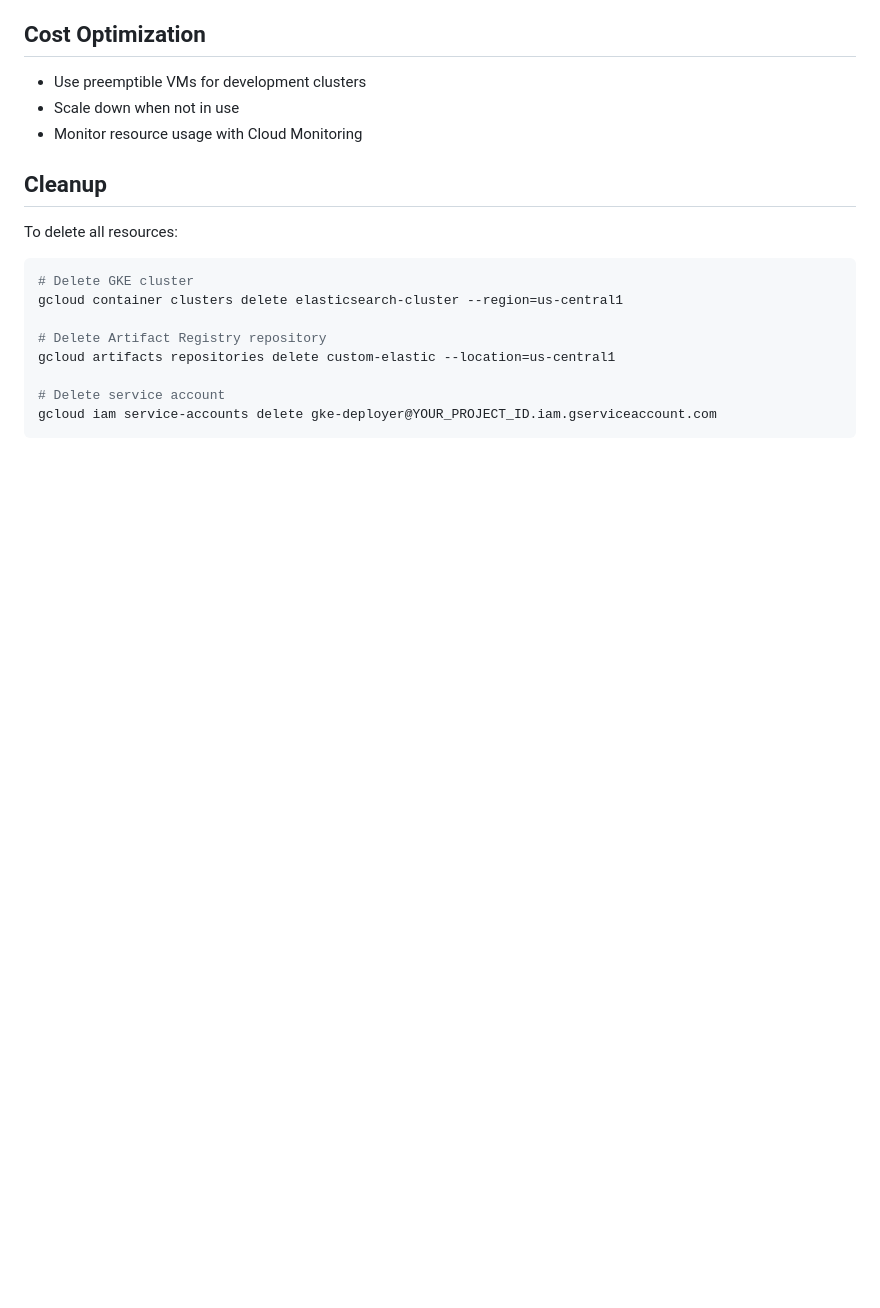
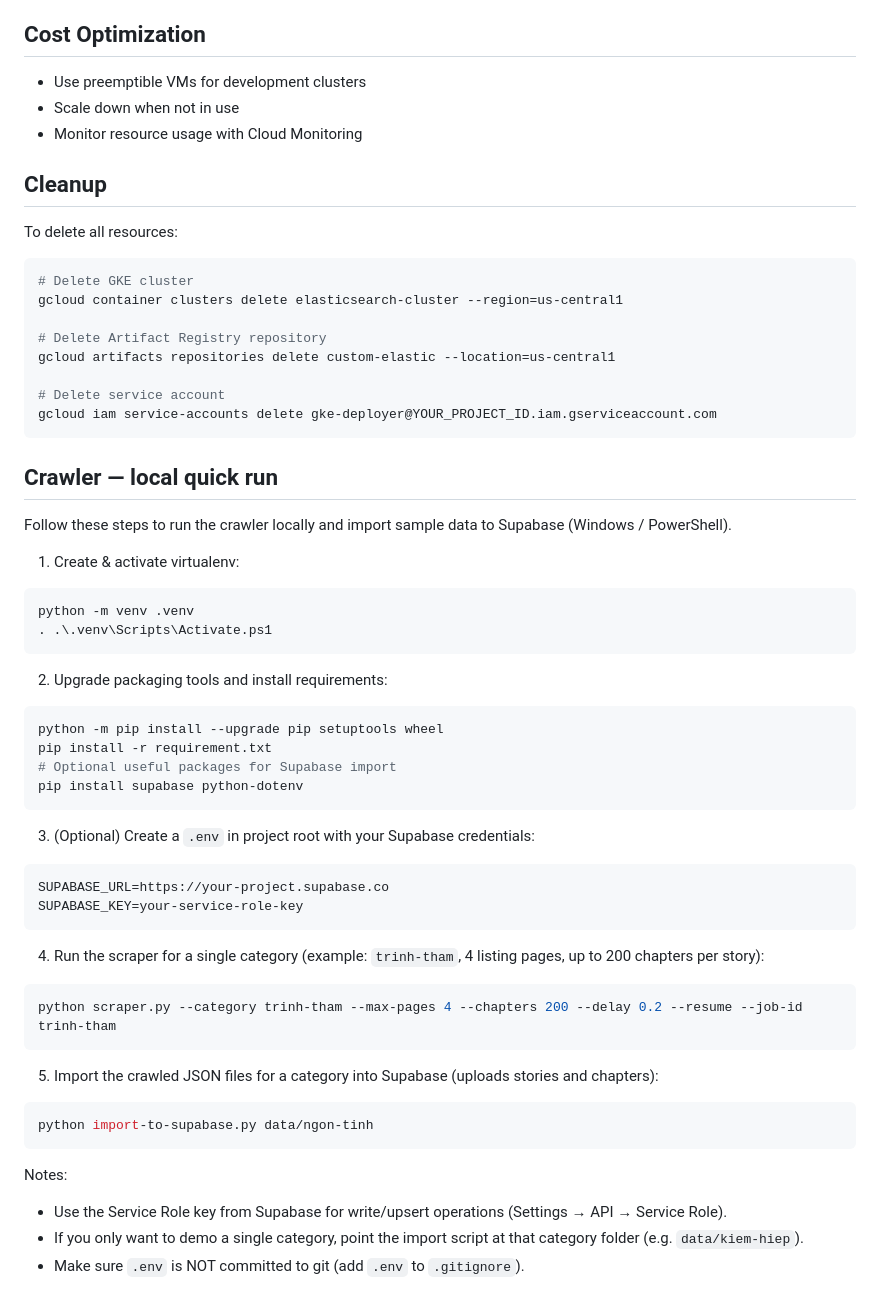
Before and after one commit to hungtran3011/elastic-test, a Markdown page: README.md, the part around the change. Drawn GitHub-style; blank space fills up the shorter version.

Commit message:
add readme.md: crawl data and push to supabase

````diff
--- a/README.md
+++ b/README.md
@@ -209,3 +209,47 @@ gcloud artifacts repositories delete custom-elastic --location=us-central1
 # Delete service account
 gcloud iam service-accounts delete gke-deployer@YOUR_PROJECT_ID.iam.gserviceaccount.com
 ```
+
+## Crawler — local quick run
+
+Follow these steps to run the crawler locally and import sample data to Supabase (Windows / PowerShell).
+
+1) Create & activate virtualenv:
+
+```powershell
+python -m venv .venv
+. .\.venv\Scripts\Activate.ps1
+```
+
+2) Upgrade packaging tools and install requirements:
+
+```powershell
+python -m pip install --upgrade pip setuptools wheel
+pip install -r requirement.txt
+# Optional useful packages for Supabase import
+pip install supabase python-dotenv
+```
+
+3) (Optional) Create a `.env` in project root with your Supabase credentials:
+
+```
+SUPABASE_URL=https://your-project.supabase.co
+SUPABASE_KEY=your-service-role-key
+```
+
+4) Run the scraper for a single category (example: `trinh-tham`, 4 listing pages, up to 200 chapters per story):
+
+```powershell
+python scraper.py --category trinh-tham --max-pages 4 --chapters 200 --delay 0.2 --resume --job-id trinh-tham
+```
+
+5) Import the crawled JSON files for a category into Supabase (uploads stories and chapters):
+
+```powershell
+python import-to-supabase.py data/ngon-tinh
+```
+
+Notes:
+- Use the Service Role key from Supabase for write/upsert operations (Settings → API → Service Role).
+- If you only want to demo a single category, point the import script at that category folder (e.g. `data/kiem-hiep`).
+- Make sure `.env` is NOT committed to git (add `.env` to `.gitignore`).
````
